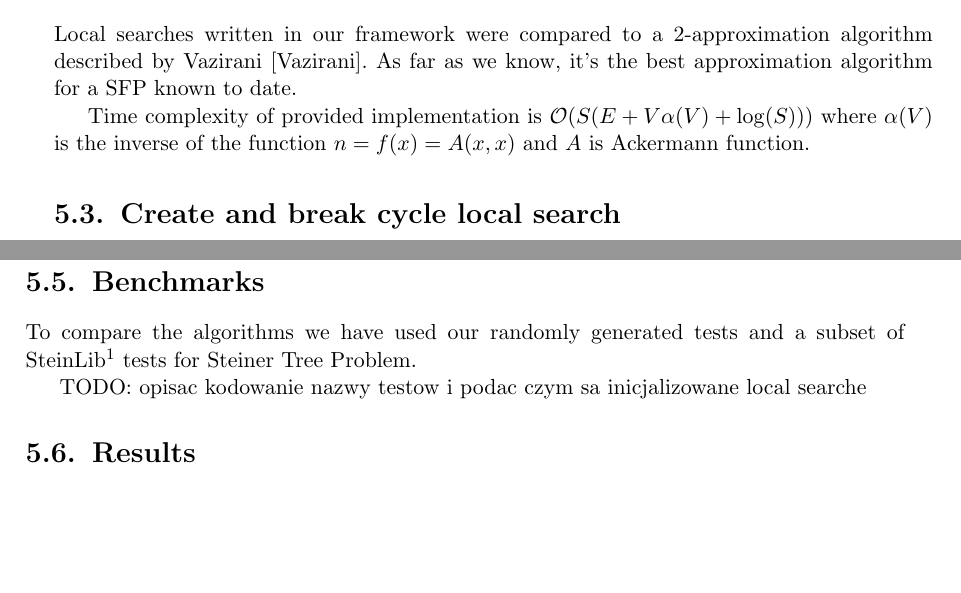
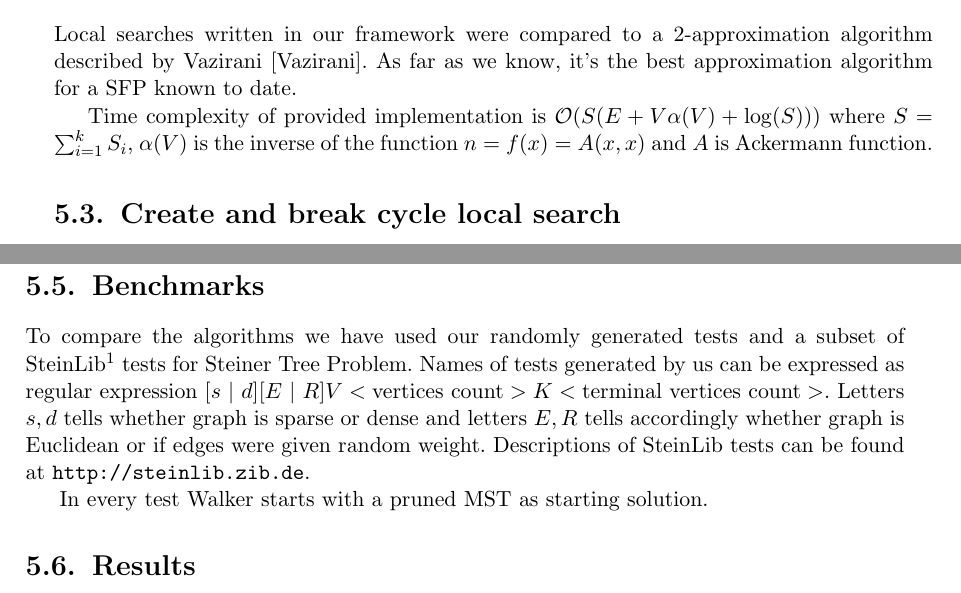
Before and after one commit to paal-prime/paal-bs, a LaTeX thesis (paper/paal.tex, which reads paper/steiner.tex): two parts of pages 31 and 32 of 47, joined at a grey line, cut so that both start at the same text, the shorter picture padded with empty space. Compiled offline with pdfLaTeX.

Commit message:
SF benchmarks section.

```diff
--- a/paper/steiner.tex
+++ b/paper/steiner.tex
@@ -8,7 +8,7 @@ For $k = 1$ the problem is known as Steiner Tree Problem (STP).
 \section{Primal-Dual Method algorithm}
 Local searches written in our framework were compared to a 2-approximation algorithm described by Vazirani [Vazirani]. As far as we know, it's the best approximation algorithm for a SFP known to date.
 
-Time complexity of provided implementation is $\Oh(S(E + V\alpha(V) + \log(S)))$ where $\alpha(V)$ is the inverse of the function $n = f(x) = A(x, x)$ and $A$ is Ackermann function.
+Time complexity of provided implementation is $\Oh(S(E + V\alpha(V) + \log(S)))$ where $S = \sum_{i = 1}^{k}S_i$, $\alpha(V)$ is the inverse of the function $n = f(x) = A(x, x)$ and $A$ is Ackermann function.
 
 \section{Create and break cycle local search}
 Given some solution to Steiner Forest Problem ,,Create and break cycle'' (CBC) local search changes it by randomly adding edge between solution's vertices. If added edge created a cycle then the heaviest edge from this cycle is removed. It's obvious that obtained graph is still a feasible solution. After described operation it might happen that some edges are no longer needed like for example edges adjacent to leafs that don't belong to $S_i$ for any $i \in \{1, \dots k\}$. Therefore pruning procedure is used to ensure that only essential edges remains which might lead to further fitness improvement.
@@ -29,9 +29,9 @@ Provided Walker implementation takes $\Oh(E \log(V))$ time to prepare a step.
 
 \section{Benchmarks}
 To compare the algorithms we have used our randomly generated tests and a subset of SteinLib\footnote{\url{steinlib.zib.de}} tests for Steiner Tree Problem.
+Names of tests generated by us can be expressed as regular expression $[s\ |\ d][E\ |\ R]V<\text{vertices count}>K<\text{terminal vertices count}>$. Letters $s, d$ tells whether graph is sparse or dense and letters $E, R$ tells accordingly whether graph is Euclidean or if edges were given random weight. Descriptions of SteinLib tests can be found at \url{http://steinlib.zib.de}.
 
-TODO: opisac kodowanie nazwy testow i podac czym sa inicjalizowane local searche
-
+In every test Walker starts with a pruned MST as starting solution.
 \section{Results}
 WIP
 
```
